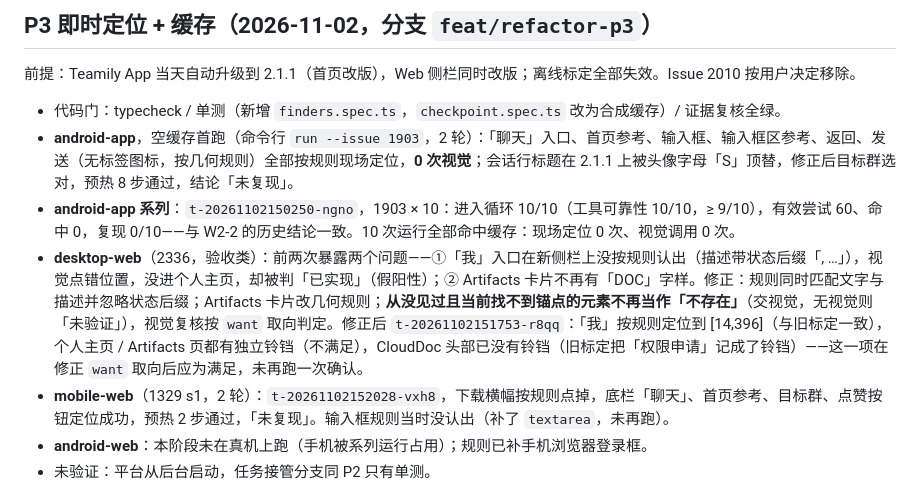
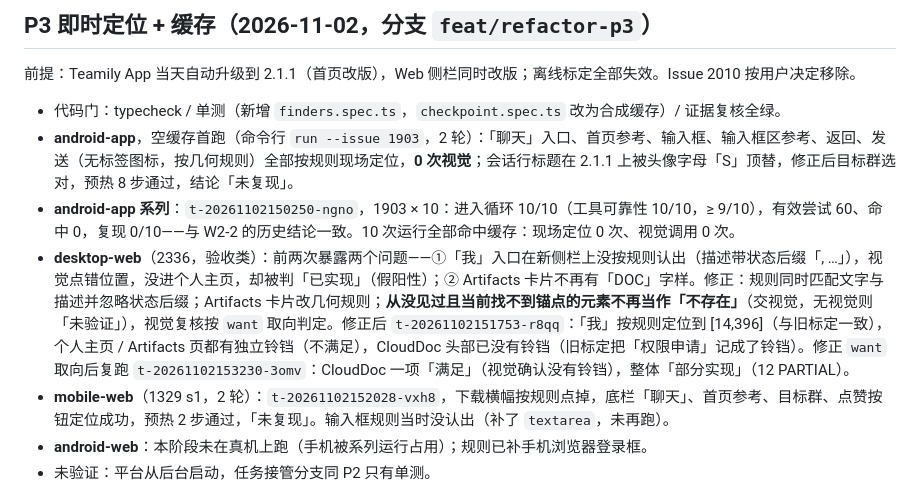
Before and after one commit to hyl-aaron-teamily/multi-test-agent, a Markdown page: docs/refactor-acceptance.md, the part around the change. Drawn GitHub-style.

Commit message:
docs(refactor): P3 — CloudDoc bell item confirmed after the want=absent fix
Co-Authored-By: Claude Opus 5.5 <noreply@anthropic.com>

```diff
--- a/docs/refactor-acceptance.md
+++ b/docs/refactor-acceptance.md
@@ -45,7 +45,7 @@
 - 代码门：typecheck / 单测（新增 `finders.spec.ts`，`checkpoint.spec.ts` 改为合成缓存）/ 证据复核全绿。
 - **android-app**，空缓存首跑（命令行 `run --issue 1903`，2 轮）：「聊天」入口、首页参考、输入框、输入框区参考、返回、发送（无标签图标，按几何规则）全部按规则现场定位，**0 次视觉**；会话行标题在 2.1.1 上被头像字母「S」顶替，修正后目标群选对，预热 8 步通过，结论「未复现」。
 - **android-app 系列**：`t-20261102150250-ngno`，1903 × 10：进入循环 10/10（工具可靠性 10/10，≥ 9/10），有效尝试 60、命中 0，复现 0/10——与 W2-2 的历史结论一致。10 次运行全部命中缓存：现场定位 0 次、视觉调用 0 次。
-- **desktop-web**（2336，验收类）：前两次暴露两个问题——①「我」入口在新侧栏上没按规则认出（描述带状态后缀「, …」），视觉点错位置，没进个人主页，却被判「已实现」（假阳性）；② Artifacts 卡片不再有「DOC」字样。修正：规则同时匹配文字与描述并忽略状态后缀；Artifacts 卡片改几何规则；**从没见过且当前找不到锚点的元素不再当作「不存在」**（交视觉，无视觉则「未验证」），视觉复核按 `want` 取向判定。修正后 `t-20261102151753-r8qq`：「我」按规则定位到 [14,396]（与旧标定一致），个人主页 / Artifacts 页都有独立铃铛（不满足），CloudDoc 头部已没有铃铛（旧标定把「权限申请」记成了铃铛）——这一项在修正 `want` 取向后应为满足，未再跑一次确认。
+- **desktop-web**（2336，验收类）：前两次暴露两个问题——①「我」入口在新侧栏上没按规则认出（描述带状态后缀「, …」），视觉点错位置，没进个人主页，却被判「已实现」（假阳性）；② Artifacts 卡片不再有「DOC」字样。修正：规则同时匹配文字与描述并忽略状态后缀；Artifacts 卡片改几何规则；**从没见过且当前找不到锚点的元素不再当作「不存在」**（交视觉，无视觉则「未验证」），视觉复核按 `want` 取向判定。修正后 `t-20261102151753-r8qq`：「我」按规则定位到 [14,396]（与旧标定一致），个人主页 / Artifacts 页都有独立铃铛（不满足），CloudDoc 头部已没有铃铛（旧标定把「权限申请」记成了铃铛）。修正 `want` 取向后复跑 `t-20261102153230-3omv`：CloudDoc 一项「满足」（视觉确认没有铃铛），整体「部分实现」（12 PARTIAL）。
 - **mobile-web**（1329 s1，2 轮）：`t-20261102152028-vxh8`，下载横幅按规则点掉，底栏「聊天」、首页参考、目标群、点赞按钮定位成功，预热 2 步通过，「未复现」。输入框规则当时没认出（补了 `textarea`，未再跑）。
 - **android-web**：本阶段未在真机上跑（手机被系列运行占用）；规则已补手机浏览器登录框。
 - 未验证：平台从后台启动，任务接管分支同 P2 只有单测。
```
